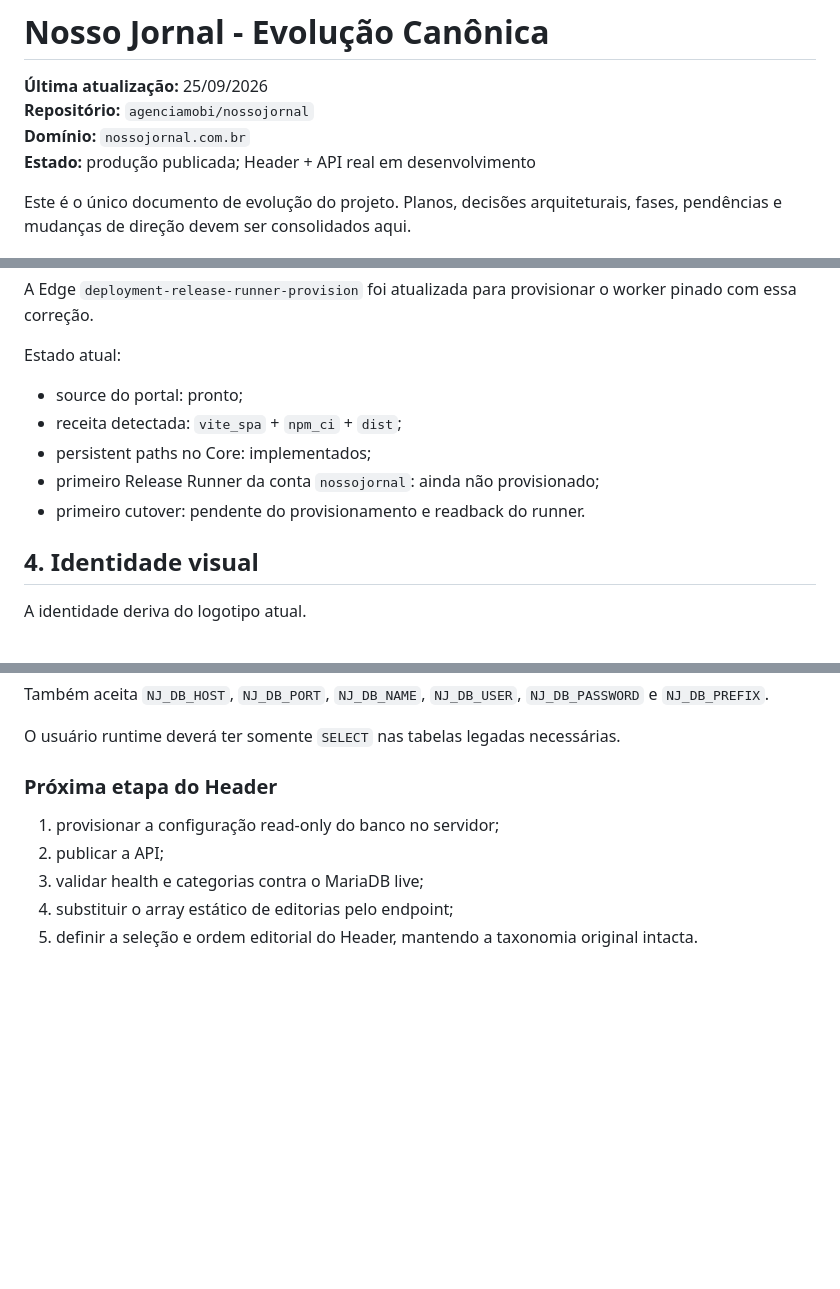
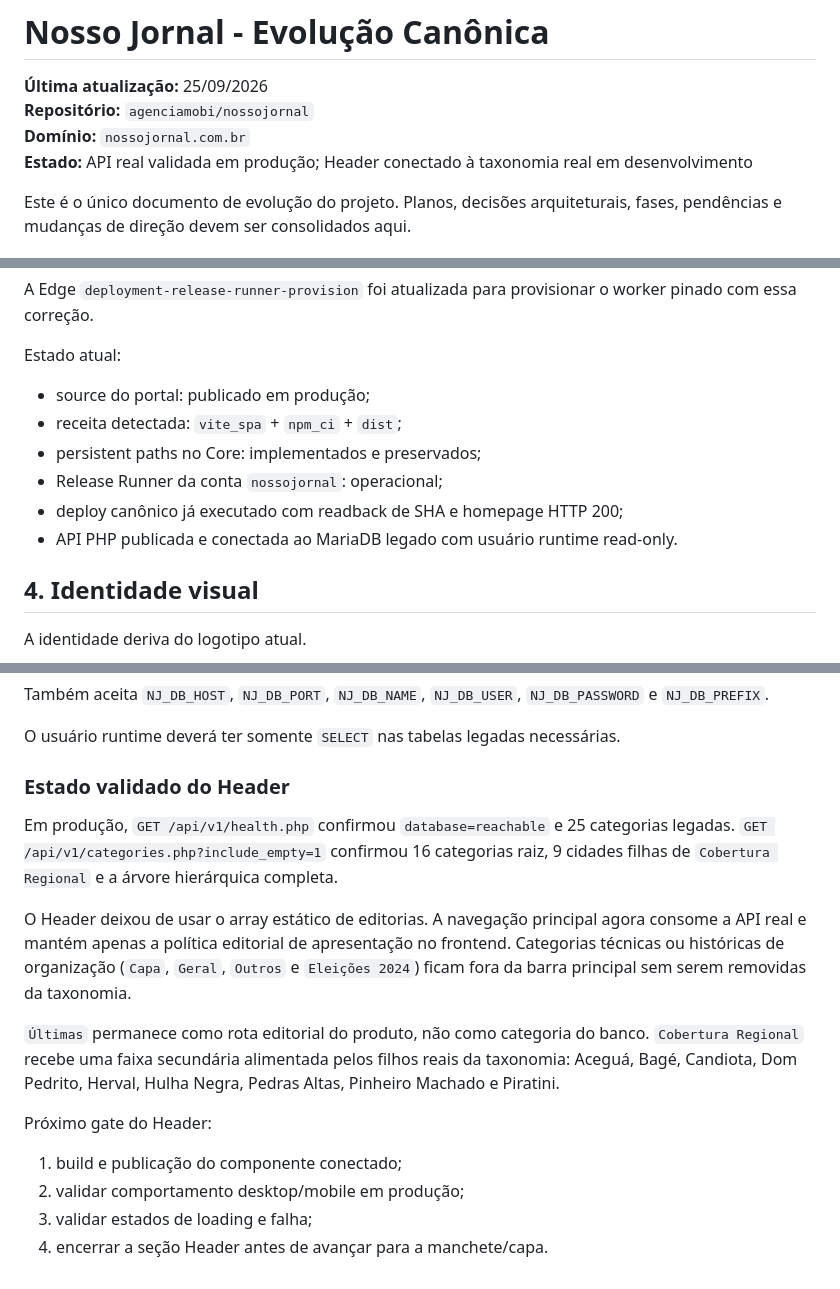
Before and after one commit to agenciamobi/nossojornal, a Markdown page: EVOLUTION.md, 3 parts joined by grey strips. Rendered like a GitHub page; blank space fills up the shorter version.

Commit message:
docs: registrar API live e header dinâmico

```diff
--- a/EVOLUTION.md
+++ b/EVOLUTION.md
@@ -3,7 +3,7 @@
 **Última atualização:** 25/09/2026
 **Repositório:** `agenciamobi/nossojornal`
 **Domínio:** `nossojornal.com.br`
-**Estado:** produção publicada; Header + API real em desenvolvimento
+**Estado:** API real validada em produção; Header conectado à taxonomia real em desenvolvimento
 
 Este é o único documento de evolução do projeto. Planos, decisões arquiteturais, fases, pendências e mudanças de direção devem ser consolidados aqui.
 
@@ -89,11 +89,12 @@ A Edge `deployment-release-runner-provision` foi atualizada para provisionar o w
 
 Estado atual:
 
-- source do portal: pronto;
+- source do portal: publicado em produção;
 - receita detectada: `vite_spa` + `npm_ci` + `dist`;
-- persistent paths no Core: implementados;
-- primeiro Release Runner da conta `nossojornal`: ainda não provisionado;
-- primeiro cutover: pendente do provisionamento e readback do runner.
+- persistent paths no Core: implementados e preservados;
+- Release Runner da conta `nossojornal`: operacional;
+- deploy canônico já executado com readback de SHA e homepage HTTP 200;
+- API PHP publicada e conectada ao MariaDB legado com usuário runtime read-only.
 
 ## 4. Identidade visual
 
@@ -692,10 +693,17 @@ Também aceita `NJ_DB_HOST`, `NJ_DB_PORT`, `NJ_DB_NAME`, `NJ_DB_USER`, `NJ_DB_PA
 
 O usuário runtime deverá ter somente `SELECT` nas tabelas legadas necessárias.
 
-### Próxima etapa do Header
+### Estado validado do Header
 
-1. provisionar a configuração read-only do banco no servidor;
-2. publicar a API;
-3. validar health e categorias contra o MariaDB live;
-4. substituir o array estático de editorias pelo endpoint;
-5. definir a seleção e ordem editorial do Header, mantendo a taxonomia original intacta.
+Em produção, `GET /api/v1/health.php` confirmou `database=reachable` e 25 categorias legadas. `GET /api/v1/categories.php?include_empty=1` confirmou 16 categorias raiz, 9 cidades filhas de `Cobertura Regional` e a árvore hierárquica completa.
+
+O Header deixou de usar o array estático de editorias. A navegação principal agora consome a API real e mantém apenas a política editorial de apresentação no frontend. Categorias técnicas ou históricas de organização (`Capa`, `Geral`, `Outros` e `Eleições 2024`) ficam fora da barra principal sem serem removidas da taxonomia.
+
+`Últimas` permanece como rota editorial do produto, não como categoria do banco. `Cobertura Regional` recebe uma faixa secundária alimentada pelos filhos reais da taxonomia: Aceguá, Bagé, Candiota, Dom Pedrito, Herval, Hulha Negra, Pedras Altas, Pinheiro Machado e Piratini.
+
+Próximo gate do Header:
+
+1. build e publicação do componente conectado;
+2. validar comportamento desktop/mobile em produção;
+3. validar estados de loading e falha;
+4. encerrar a seção Header antes de avançar para a manchete/capa.
```
Also changed, not shown: other parts of EVOLUTION.md (+2 -2 lines).
